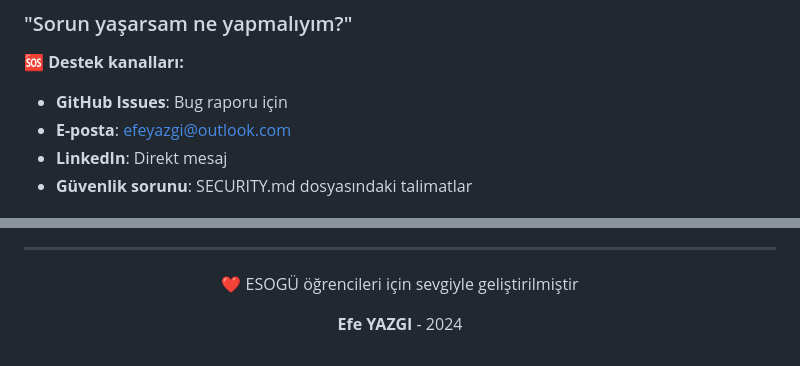
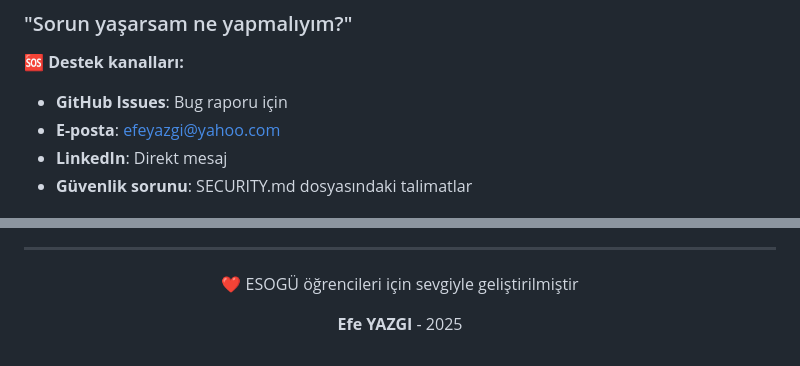
Before and after one commit to efeyazgi/ogu_bilgi_sistemi, a Markdown page: README.md, 2 parts joined by grey strips. Drawn GitHub-style.

```diff
--- a/README.md
+++ b/README.md
@@ -284,7 +284,7 @@ git clone https://github.com/efeyazgi/ogu_bilgi_sistemi.git
 ### "Sorun yaşarsam ne yapmalıyım?"
 **🆘 Destek kanalları:**
 - **GitHub Issues**: Bug raporu için
-- **E-posta**: efeyazgi@outlook.com
+- **E-posta**: efeyazgi@yahoo.com
 - **LinkedIn**: Direkt mesaj
 - **Güvenlik sorunu**: SECURITY.md dosyasındaki talimatlar
 
@@ -316,5 +316,5 @@ git clone https://github.com/efeyazgi/ogu_bilgi_sistemi.git
 
 <div align="center">
   <p>❤️ ESOGÜ öğrencileri için sevgiyle geliştirilmiştir</p>
-  <p><strong>Efe YAZGI</strong> - 2024</p>
+  <p><strong>Efe YAZGI</strong> - 2025</p>
 </div>
```
Also changed, not shown: CONTRIBUTING.md (+1 -1 lines), PRIVACY_POLICY.md (+3 -3 lines).
